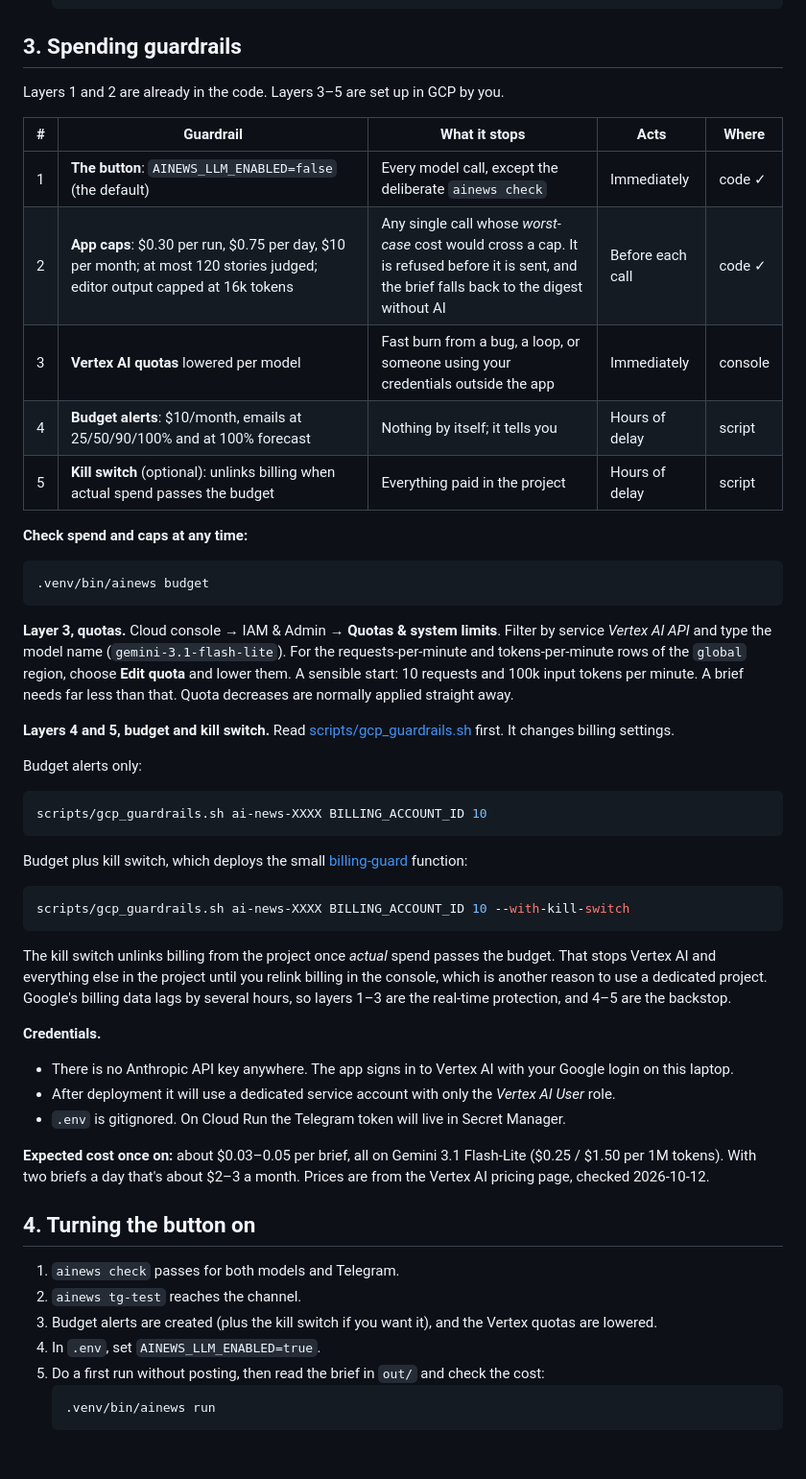
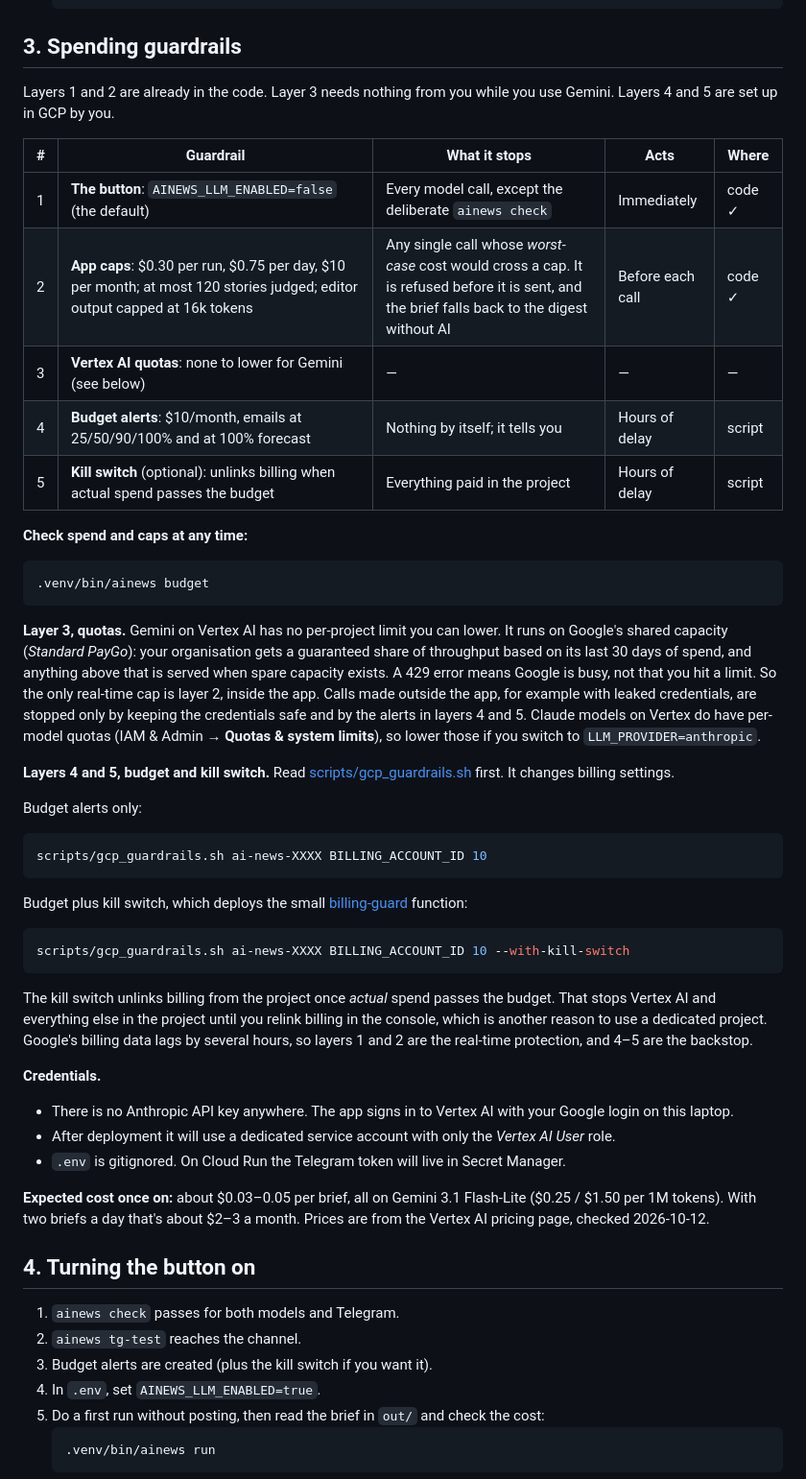
Before and after one commit to ovsilya/AI_news, a Markdown page: docs/setup.md, the part around the change. Shown at 96% size. GitHub-like rendering; blank space fills up the shorter version.

Commit message:
setup: Gemini on Vertex has no per-project quota to lower
Gemini runs on Standard PayGo shared capacity with usage tiers, not fixed
per-project quotas, so the app caps are the only real-time limit.

Co-Authored-By: Claude Opus 5.5 <noreply@anthropic.com>

````diff
--- a/docs/setup.md
+++ b/docs/setup.md
@@ -68,13 +68,13 @@ If the token ever leaks, send `/revoke` to BotFather, pick the bot, and put the
 
 ## 3. Spending guardrails
 
-Layers 1 and 2 are already in the code. Layers 3–5 are set up in GCP by you.
+Layers 1 and 2 are already in the code. Layer 3 needs nothing from you while you use Gemini. Layers 4 and 5 are set up in GCP by you.
 
 | # | Guardrail | What it stops | Acts | Where |
 |---|---|---|---|---|
 | 1 | **The button**: `AINEWS_LLM_ENABLED=false` (the default) | Every model call, except the deliberate `ainews check` | Immediately | code ✓ |
 | 2 | **App caps**: $0.30 per run, $0.75 per day, $10 per month; at most 120 stories judged; editor output capped at 16k tokens | Any single call whose *worst-case* cost would cross a cap. It is refused before it is sent, and the brief falls back to the digest without AI | Before each call | code ✓ |
-| 3 | **Vertex AI quotas** lowered per model | Fast burn from a bug, a loop, or someone using your credentials outside the app | Immediately | console |
+| 3 | **Vertex AI quotas**: none to lower for Gemini (see below) | — | — | — |
 | 4 | **Budget alerts**: $10/month, emails at 25/50/90/100% and at 100% forecast | Nothing by itself; it tells you | Hours of delay | script |
 | 5 | **Kill switch** (optional): unlinks billing when actual spend passes the budget | Everything paid in the project | Hours of delay | script |
 
@@ -83,7 +83,7 @@ Layers 1 and 2 are already in the code. Layers 3–5 are set up in GCP by you.
 .venv/bin/ainews budget
 ```
 
-**Layer 3, quotas.** Cloud console → IAM & Admin → **Quotas & system limits**. Filter by service *Vertex AI API* and type the model name (`gemini-3.1-flash-lite`). For the requests-per-minute and tokens-per-minute rows of the `global` region, choose **Edit quota** and lower them. A sensible start: 10 requests and 100k input tokens per minute. A brief needs far less than that. Quota decreases are normally applied straight away.
+**Layer 3, quotas.** Gemini on Vertex AI has no per-project limit you can lower. It runs on Google's shared capacity (*Standard PayGo*): your organisation gets a guaranteed share of throughput based on its last 30 days of spend, and anything above that is served when spare capacity exists. A 429 error means Google is busy, not that you hit a limit. So the only real-time cap is layer 2, inside the app. Calls made outside the app, for example with leaked credentials, are stopped only by keeping the credentials safe and by the alerts in layers 4 and 5. Claude models on Vertex do have per-model quotas (IAM & Admin → **Quotas & system limits**), so lower those if you switch to `LLM_PROVIDER=anthropic`.
 
 **Layers 4 and 5, budget and kill switch.** Read [scripts/gcp_guardrails.sh](../scripts/gcp_guardrails.sh) first. It changes billing settings.
 
@@ -97,7 +97,7 @@ Budget plus kill switch, which deploys the small [billing-guard](../infra/billin
 scripts/gcp_guardrails.sh ai-news-XXXX BILLING_ACCOUNT_ID 10 --with-kill-switch
 ```
 
-The kill switch unlinks billing from the project once *actual* spend passes the budget. That stops Vertex AI and everything else in the project until you relink billing in the console, which is another reason to use a dedicated project. Google's billing data lags by several hours, so layers 1–3 are the real-time protection, and 4–5 are the backstop.
+The kill switch unlinks billing from the project once *actual* spend passes the budget. That stops Vertex AI and everything else in the project until you relink billing in the console, which is another reason to use a dedicated project. Google's billing data lags by several hours, so layers 1 and 2 are the real-time protection, and 4–5 are the backstop.
 
 **Credentials.**
 - There is no Anthropic API key anywhere. The app signs in to Vertex AI with your Google login on this laptop.
@@ -110,7 +110,7 @@ The kill switch unlinks billing from the project once *actual* spend passes the
 
 1. `ainews check` passes for both models and Telegram.
 2. `ainews tg-test` reaches the channel.
-3. Budget alerts are created (plus the kill switch if you want it), and the Vertex quotas are lowered.
+3. Budget alerts are created (plus the kill switch if you want it).
 4. In `.env`, set `AINEWS_LLM_ENABLED=true`.
 5. Do a first run without posting, then read the brief in `out/` and check the cost:
    ```bash
````
